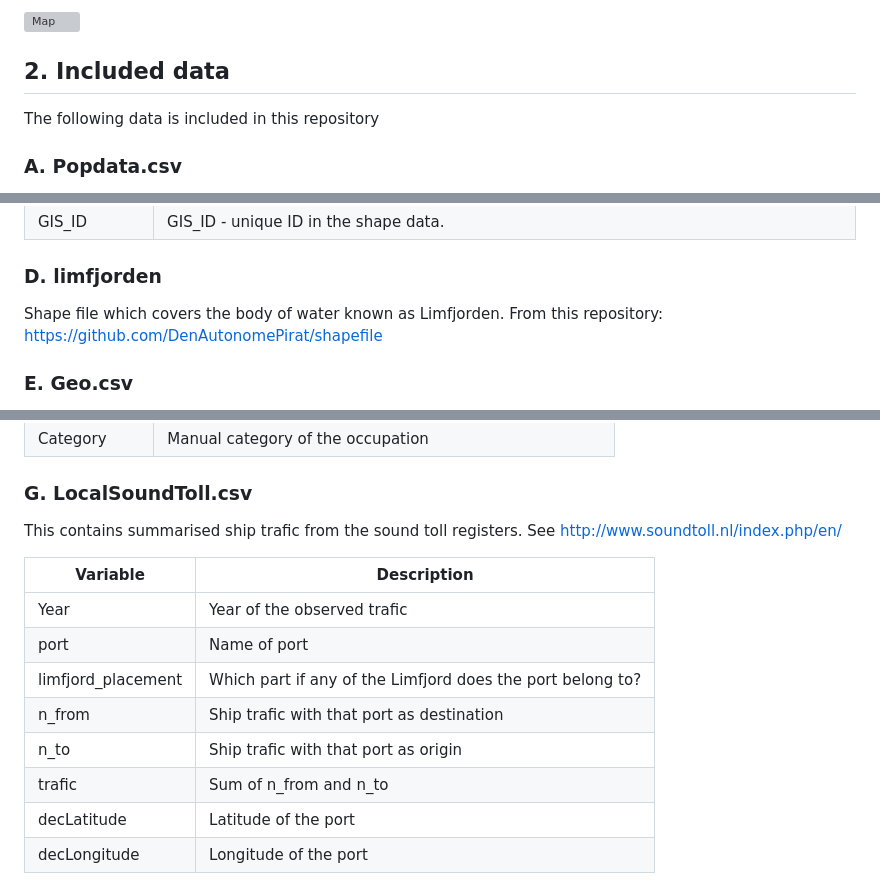
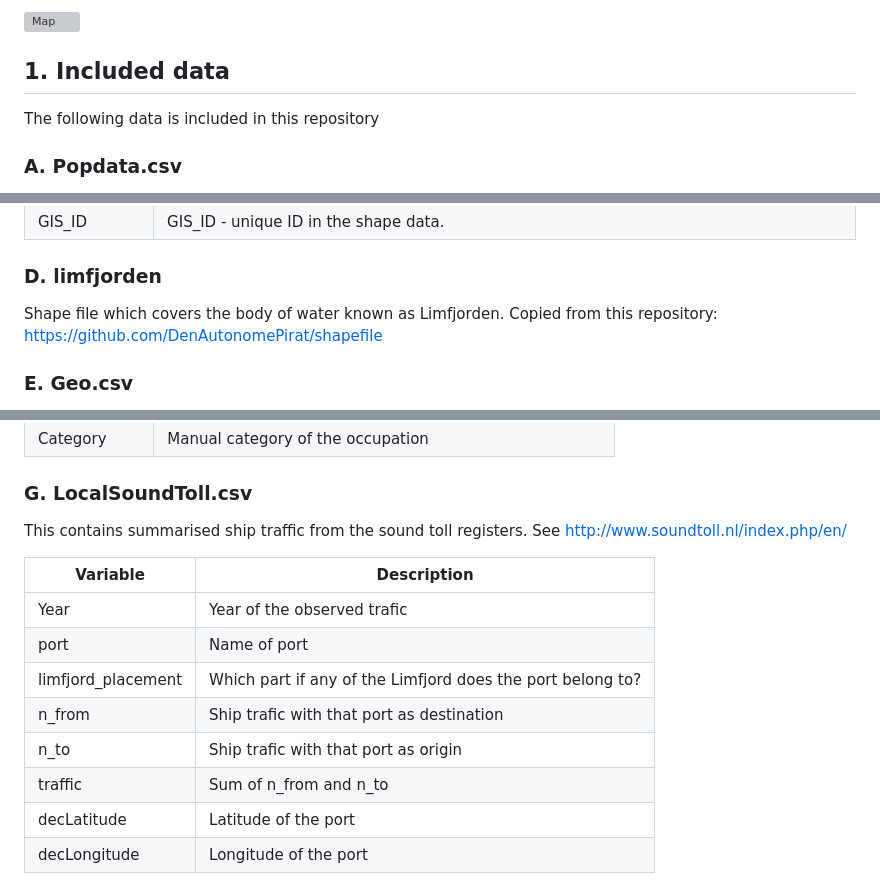
Before and after one commit to christianvedels/A_perfect_storm, a Markdown page: README.md, 3 parts joined by grey strips. Drawn GitHub-style; grey boxes are pictures that could not be loaded.

```diff
--- a/README.md
+++ b/README.md
@@ -8,7 +8,7 @@ The numbering of the scripts indicate running order. The first digit indicate le
 
 ![Map](Plots/Map_manual_edits.png)
 
-## 2. Included data
+## 1. Included data
 The following data is included in this repository
 
 ### A. Popdata.csv
@@ -57,7 +57,7 @@ Key linking the census data to the shape data.
 | GIS_ID | GIS_ID - unique ID in the shape data. |
 
 ### D. limfjorden
-Shape file which covers the body of water known as Limfjorden. From this repository: https://github.com/DenAutonomePirat/shapefile
+Shape file which covers the body of water known as Limfjorden. Copied from this repository: https://github.com/DenAutonomePirat/shapefile
 
 ### E. Geo.csv
 This contains various geographic information.
@@ -95,7 +95,7 @@ Top 100 HISCO codes with categories
 | Category | Manual category of the occupation |
 
 ### G. LocalSoundToll.csv
-This contains summarised ship trafic from the sound toll registers. See http://www.soundtoll.nl/index.php/en/
+This contains summarised ship traffic from the sound toll registers. See http://www.soundtoll.nl/index.php/en/
 
 
 | Variable | Description |
@@ -105,7 +105,7 @@ This contains summarised ship trafic from the sound toll registers. See http://w
 | limfjord_placement | Which part if any of the Limfjord does the port belong to? |
 | n_from | Ship trafic with that port as destination |
 | n_to | Ship trafic with that port as origin |
-| trafic | Sum of n_from and n_to |
+| traffic | Sum of n_from and n_to |
 | decLatitude | Latitude of the port |
 | decLongitude | Longitude of the port |
 
```
